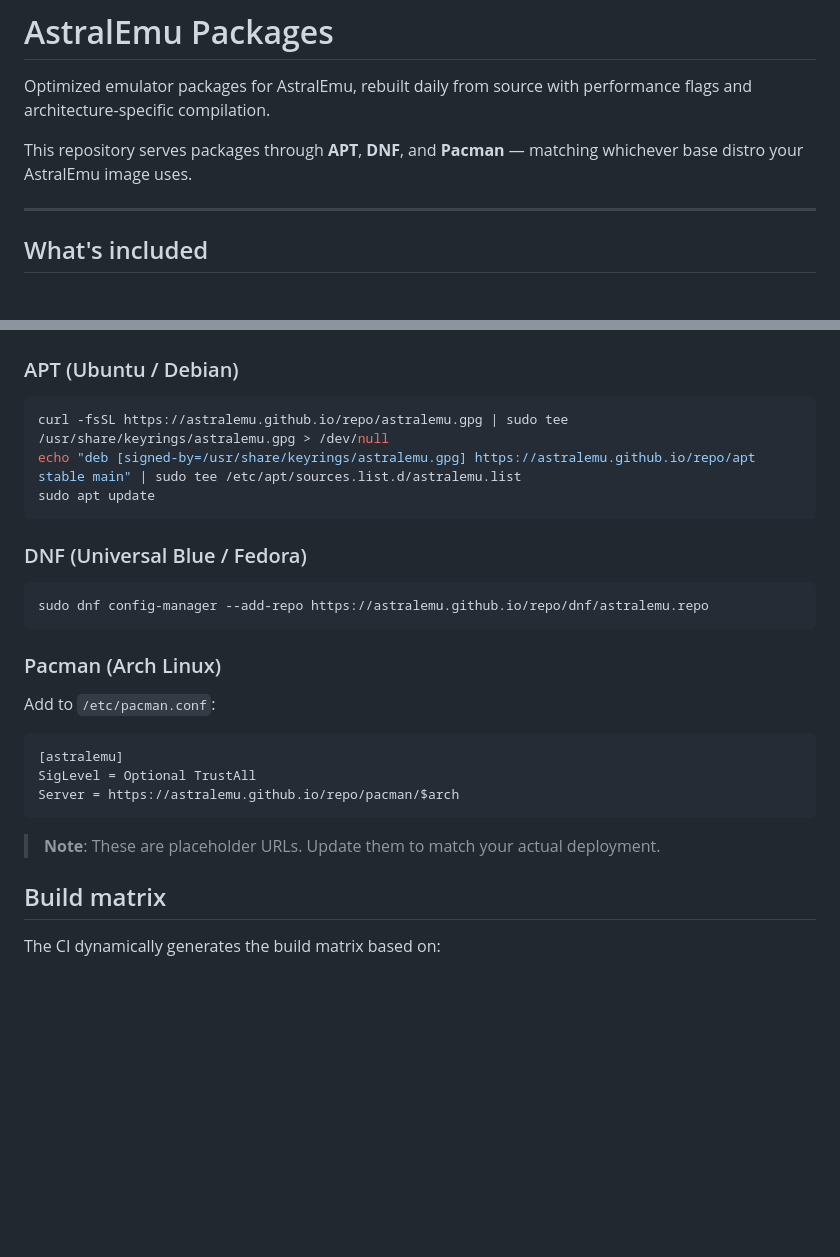
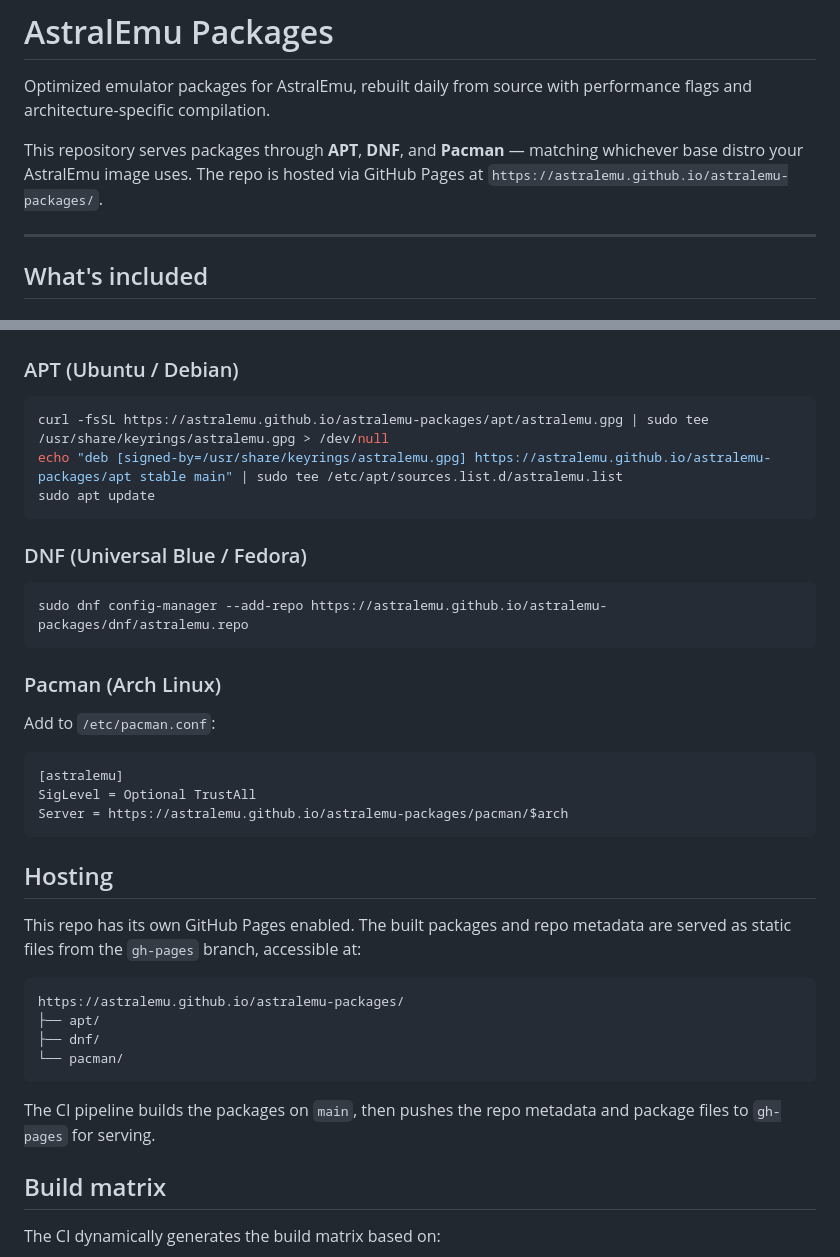
Before and after one commit to AstralEmu/astralemu-packages, a Markdown page: README.md, 2 parts joined by grey strips. Rendered like a GitHub page; blank space fills up the shorter version.

Commit message:
Fix repository URLs and add hosting details
Updated repository URLs for package sources and added GitHub Pages hosting information.

````diff
--- a/README.md
+++ b/README.md
@@ -12,7 +12,7 @@
 
 Optimized emulator packages for AstralEmu, rebuilt daily from source with performance flags and architecture-specific compilation.
 
-This repository serves packages through **APT**, **DNF**, and **Pacman** — matching whichever base distro your AstralEmu image uses.
+This repository serves packages through **APT**, **DNF**, and **Pacman** — matching whichever base distro your AstralEmu image uses. The repo is hosted via GitHub Pages at `https://astralemu.github.io/astralemu-packages/`.
 
 ---
 
@@ -53,15 +53,15 @@ Builds run on GitHub Actions and are triggered automatically every 24 hours, or
 ### APT (Ubuntu / Debian)
 
 ```bash
-curl -fsSL https://astralemu.github.io/repo/astralemu.gpg | sudo tee /usr/share/keyrings/astralemu.gpg > /dev/null
-echo "deb [signed-by=/usr/share/keyrings/astralemu.gpg] https://astralemu.github.io/repo/apt stable main" | sudo tee /etc/apt/sources.list.d/astralemu.list
+curl -fsSL https://astralemu.github.io/astralemu-packages/apt/astralemu.gpg | sudo tee /usr/share/keyrings/astralemu.gpg > /dev/null
+echo "deb [signed-by=/usr/share/keyrings/astralemu.gpg] https://astralemu.github.io/astralemu-packages/apt stable main" | sudo tee /etc/apt/sources.list.d/astralemu.list
 sudo apt update
 ```
 
 ### DNF (Universal Blue / Fedora)
 
 ```bash
-sudo dnf config-manager --add-repo https://astralemu.github.io/repo/dnf/astralemu.repo
+sudo dnf config-manager --add-repo https://astralemu.github.io/astralemu-packages/dnf/astralemu.repo
 ```
 
 ### Pacman (Arch Linux)
@@ -70,10 +70,21 @@ Add to `/etc/pacman.conf`:
 ```ini
 [astralemu]
 SigLevel = Optional TrustAll
-Server = https://astralemu.github.io/repo/pacman/$arch
+Server = https://astralemu.github.io/astralemu-packages/pacman/$arch
 ```
 
-> **Note**: These are placeholder URLs. Update them to match your actual deployment.
+## Hosting
+
+This repo has its own GitHub Pages enabled. The built packages and repo metadata are served as static files from the `gh-pages` branch, accessible at:
+
+```
+https://astralemu.github.io/astralemu-packages/
+├── apt/
+├── dnf/
+└── pacman/
+```
+
+The CI pipeline builds the packages on `main`, then pushes the repo metadata and package files to `gh-pages` for serving.
 
 ## Build matrix
 
````
